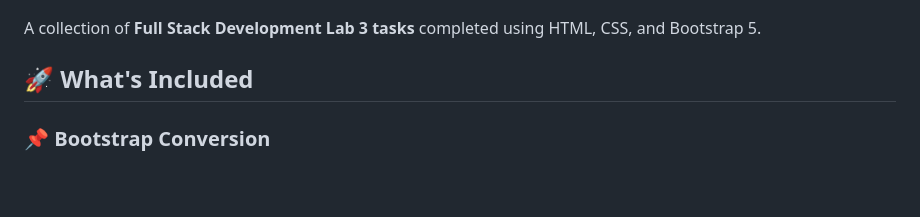
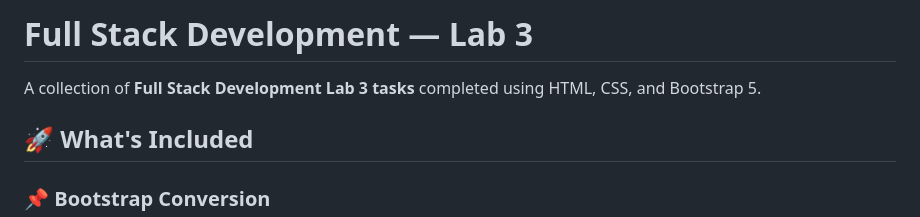
Before and after one commit to femme20/Lab-3, a Markdown page: README.md, the part around one of its changes. Rendered like a GitHub page; blank space fills up the shorter version.

```diff
--- a/README.md
+++ b/README.md
@@ -2,4 +1,5 @@
 
+# Full Stack Development — Lab 3
 A collection of **Full Stack Development Lab 3 tasks** completed using HTML, CSS, and Bootstrap 5.
 
 ## 🚀 What's Included
```
Also changed, not shown: other parts of README.md (+3 -9 lines).
